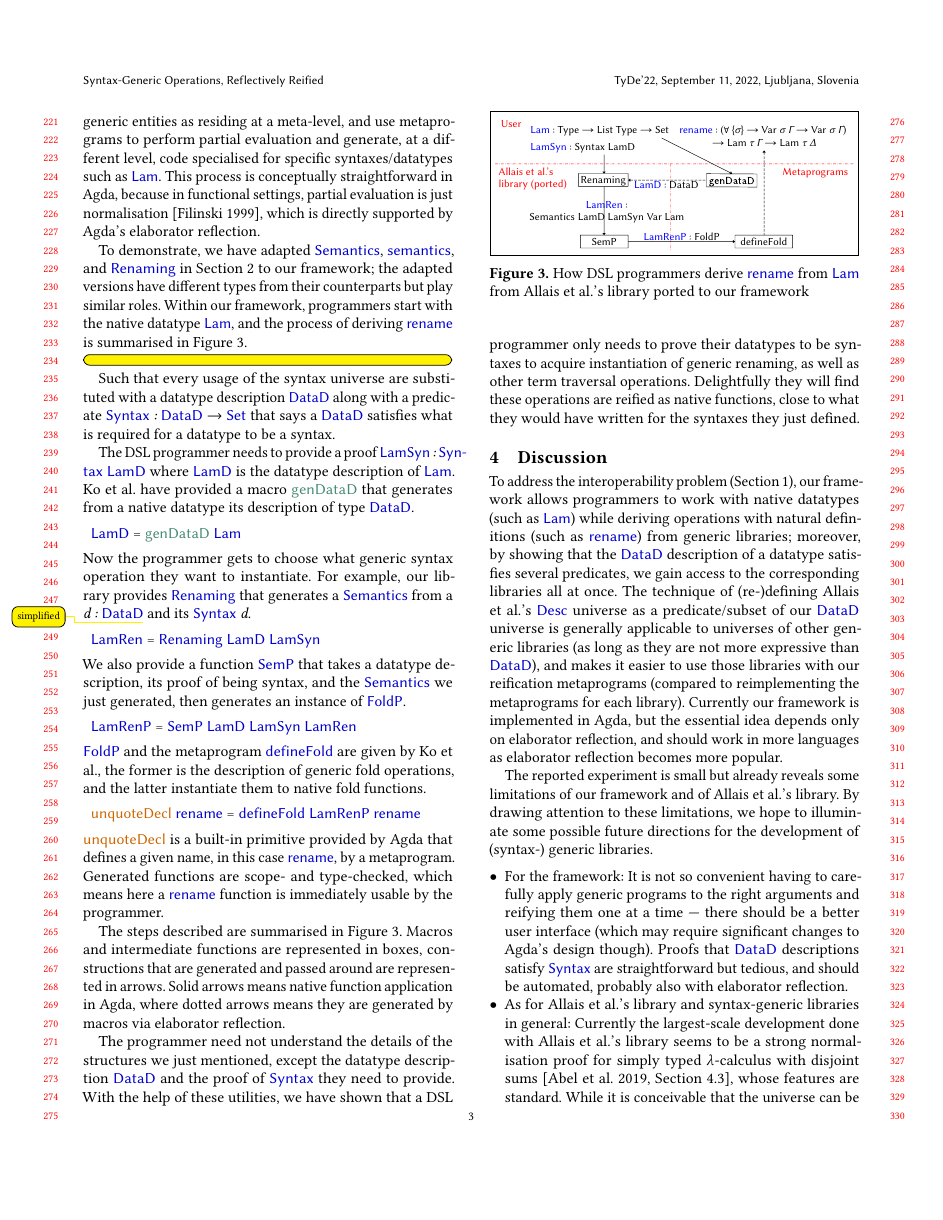
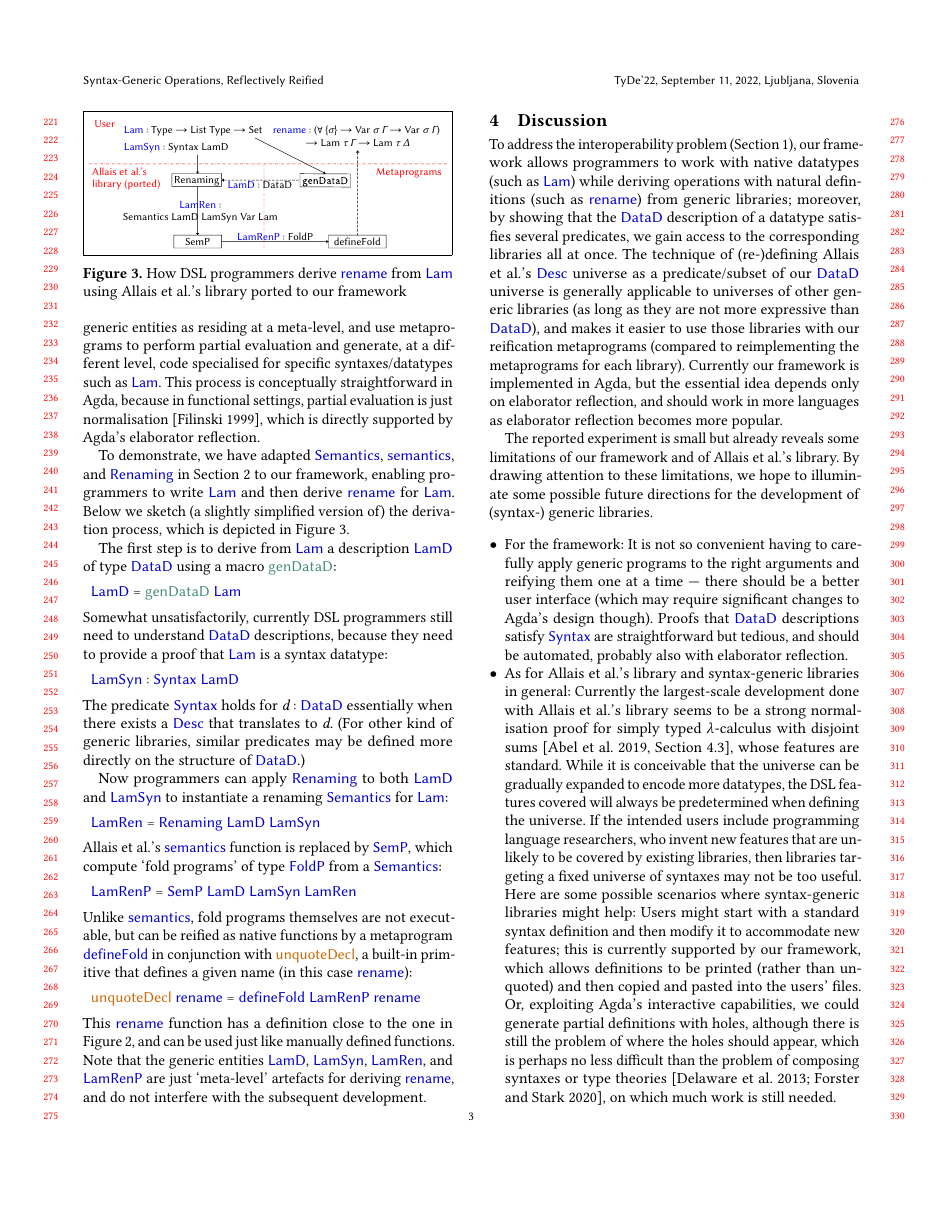
Before and after one commit to Zekt/Generic-Scoped-Syntax, a LaTeX paper (tex/NGS.tex): page 3 of 4. Compiled offline with pdfLaTeX.

Commit message:
[ update tex ] S3

```diff
--- a/tex/NGS.tex
+++ b/tex/NGS.tex
@@ -1076,27 +1076,31 @@ It is not particularly pleasant to program with \verb|Tm STLC| and \verb|rename|
 Our approach is to regard the generic entities as residing at a meta-level, and use metaprograms to perform partial evaluation and generate, at a different level, code specialised for specific syntaxes/datatypes such as \verb|Lam|.
 This process is conceptually straightforward in Agda, because in functional settings, partial evaluation is just normalisation~\citep{Filinski-semantic-partial-evaluation}, which is directly supported by Agda's elaborator reflection.
 
-To demonstrate, we have adapted \verb|Semantics|, \verb|semantics|, and \verb|Renaming| in \cref{sec:recap} to our framework; the adapted versions have different types from their counterparts but play similar roles.
-Within our framework, programmers start with the native datatype \verb|Lam|, and the process of deriving \verb|rename| is summarised in \cref{fig:flow}.
+To demonstrate, we have adapted \verb|Semantics|, \verb|semantics|, and \verb|Renaming| in \cref{sec:recap} to our framework, enabling programmers to write \verb|Lam| and then derive \verb|rename| for \verb|Lam|.
+Below we sketch (a slightly simplified version of) the derivation process, which is depicted in \cref{fig:flow}.
 
-\todo[inline]{}
-
-Such that every usage of the syntax universe are substituted with a datatype description \verb|DataD| along with a predicate \verb|Syntax|\name| : |\verb|DataD|\name| → |\verb|Set| that says a \verb|DataD| satisfies what is required for a datatype to be a syntax.
-
-%We describe what a DSL programmer would typically program, then illustrate how they can exploit our library and metaprograms provided by Ko et al.
-
-The DSL programmer needs to provide a proof \verb|LamSyn|\name| : |\verb|Syntax LamD| where \verb|LamD| is the datatype description of \verb|Lam|.
-Ko et al. have provided a macro \macro|genDataD| that generates from a native datatype its description of type \verb|DataD|.
+The first step is to derive from \verb|Lam| a description \verb|LamD| of type \verb|DataD| using a macro \AgdaMacro{genDataD}:
 \begin{code}
 	\>[0]\AgdaFunction{LamD}\AgdaSpace{}%
 	\AgdaSymbol{=}\AgdaSpace{}%
 	\AgdaMacro{genDataD}\AgdaSpace{}%
 	\AgdaDatatype{Lam}\<%
 \end{code}
+Somewhat unsatisfactorily, currently DSL programmers still need to understand \verb|DataD| descriptions, because they need to provide a proof that \verb|Lam| is a syntax datatype:
+\begin{code}
+\>\AgdaFunction{LamSyn}\AgdaSpace{}\AgdaSymbol{:}\AgdaSpace{}\AgdaFunction{Syntax}\AgdaSpace{}\AgdaFunction{LamD}\<
+\end{code}
+The predicate \verb|Syntax| holds for \name|d| \AgdaSymbol{:} \verb|DataD| essentially when there exists a \verb|Desc| that translates to~\name|d|.
+(For other kind of generic libraries, similar predicates may be defined more directly on the structure of \verb|DataD|.)
+
+%Such that every usage of the syntax universe are substituted with a datatype description \verb|DataD| along with a predicate \verb|Syntax|\name| : |\verb|DataD|\name| → |\verb|Set| that says a \verb|DataD| satisfies what is required for a datatype to be a syntax.
+
+%We describe what a DSL programmer would typically program, then illustrate how they can exploit our library and metaprograms provided by Ko et al.
+
 %This means that the programmer needs to have a basic understanding of \verb|DataD|. \todo{Discussion? DataD closely resemble native datatype definition in Agda.}
 %More specifically, the core part of \verb|DataD|, \verb|ConDs| is a list in which each \verb|ConD| represents a constructor.
-Now the programmer gets to choose what generic syntax operation they want to instantiate.
-For example, our library provides \verb|Renaming| that generates a \verb|Semantics| from a \name|d : |\verb|DataD|\todo{simplified}\ and its \verb|Syntax|\name| d|.
+
+Now programmers can apply \verb|Renaming| to both \verb|LamD| and \verb|LamSyn| to instantiate a renaming \verb|Semantics| for \verb|Lam|:
 \begin{code}
 	\>[0]\AgdaFunction{LamRen}\AgdaSpace{}%
 	\AgdaSymbol{=}\AgdaSpace{}%
@@ -1104,7 +1108,7 @@ For example, our library provides \verb|Renaming| that generates a \verb|Semanti
 	\AgdaFunction{LamD}\AgdaSpace{}%
 	\AgdaPostulate{LamSyn}\<%
 \end{code}
-We also provide a function \verb|SemP| that takes a datatype description, its proof of being syntax, and the \verb|Semantics| we just generated, then generates an instance of \verb|FoldP|.
+\citeauthor{Allais-generic-syntax}'s \verb|semantics| function is replaced by \verb|SemP|, which compute `fold programs' of type \verb|FoldP| from a \verb|Semantics|:
 \begin{code}
 	\>[0]\AgdaFunction{LamRenP}\AgdaSpace{}%
 	\AgdaSymbol{=}\AgdaSpace{}%
@@ -1113,7 +1117,7 @@ We also provide a function \verb|SemP| that takes a datatype description, its pr
 	\AgdaPostulate{LamSyn}\AgdaSpace{}%
 	\AgdaFunction{LamRen}\<%
 \end{code}
-\verb|FoldP| and the metaprogram \verb|defineFold| are given by Ko et al., the former is the description of generic fold operations, and the latter instantiate them to native fold functions.
+Unlike \verb|semantics|, fold programs themselves are not executable, but can be reified as native functions by a metaprogram \verb|defineFold| in conjunction with \AgdaKeyword{unquoteDecl}, a built-in primitive that defines a given name (in this case \verb|rename|):
 \begin{code}
 	\>[0]\AgdaKeyword{unquoteDecl}\AgdaSpace{}%
 	\AgdaDatatype{rename}\AgdaSpace{}%
@@ -1122,24 +1126,31 @@ We also provide a function \verb|SemP| that takes a datatype description, its pr
 	\AgdaFunction{LamRenP}\AgdaSpace{}%
 	\AgdaDatatype{rename}\<%
 \end{code}
-\AgdaKeyword{unquoteDecl} is a built-in primitive provided by Agda that defines a given name, in this case \verb|rename|, by a metaprogram.
-Generated functions are scope- and type-checked, which means here a \verb|rename| function is immediately usable by the programmer.
+This \verb|rename| function has a definition close to the one in \cref{fig:native-renaming}, and can be used just like manually defined functions.
+Note that the generic entities \verb|LamD|, \verb|LamSyn|, \verb|LamRen|, and \verb|LamRenP| are just `meta-level' artefacts for deriving \verb|rename|, and do not interfere with the subsequent development.
+
+%Generated functions are scope- and type-checked, which means here a \verb|rename| function is immediately usable by the programmer.
+
+%We also provide a function \verb|SemP| that takes a datatype description, its proof of being syntax, and the \verb|Semantics| we just generated, then generates an instance of \verb|FoldP|.
+%\verb|FoldP| and the metaprogram \verb|defineFold| are given by Ko et al., the former is the description of generic fold operations, and the latter instantiate them to native fold functions.
+
+
 %Its definition is printed to Agda's debug buffer for the programmers to modify and replace the \AgdaKeyword{unquoteDecl} declaration with.
 
-The steps described are summarised in \cref{fig:flow}.
-Macros and intermediate functions are represented in boxes, constructions that are generated and passed around are represented in arrows.
-Solid arrows means native function application in Agda, where dotted arrows means they are generated by macros via elaborator reflection.
-
-The programmer need not understand the details of the structures we just mentioned, except the datatype description \verb|DataD| and the proof of \verb|Syntax| they need to provide.
-With the help of these utilities, we have shown that a DSL programmer only needs to prove their datatypes to be syntaxes to acquire instantiation of generic renaming, as well as other term traversal operations.
-Delightfully they will find these operations are reified as native functions, close to what they would have written for the syntaxes they just defined.
+%The programmer need not understand the details of the structures we just mentioned, except the datatype description \verb|DataD| and the proof of \verb|Syntax| they need to provide.
+%With the help of these utilities, we have shown that a DSL programmer only needs to prove their datatypes to be syntaxes to acquire instantiation of generic renaming, as well as other term traversal operations.
+%Delightfully they will find these operations are reified as native functions, close to what they would have written for the syntaxes they just defined.
 
 \begin{figure}
 	\centering
 	\fbox{\includegraphics[width=.97\columnwidth]{Diagram}}
-	\caption{How DSL programmers derive \AgdaFunction{rename} from \AgdaDatatype{Lam} from \citeauthor{Allais-generic-syntax}'s library ported to our framework}
+	\caption{How DSL programmers derive \AgdaFunction{rename} from \AgdaDatatype{Lam} using \citeauthor{Allais-generic-syntax}'s library ported to our framework}
 	\label{fig:flow}
 \end{figure}
+
+%The steps described are summarised in \cref{fig:flow}.
+%Macros and intermediate functions are represented in boxes, constructions that are generated and passed around are represented in arrows.
+%Solid arrows means native function application in Agda, where dotted arrows means they are generated by macros via elaborator reflection.
 
 %\section{Behind the scenes}
 %This section is more technical.
```
